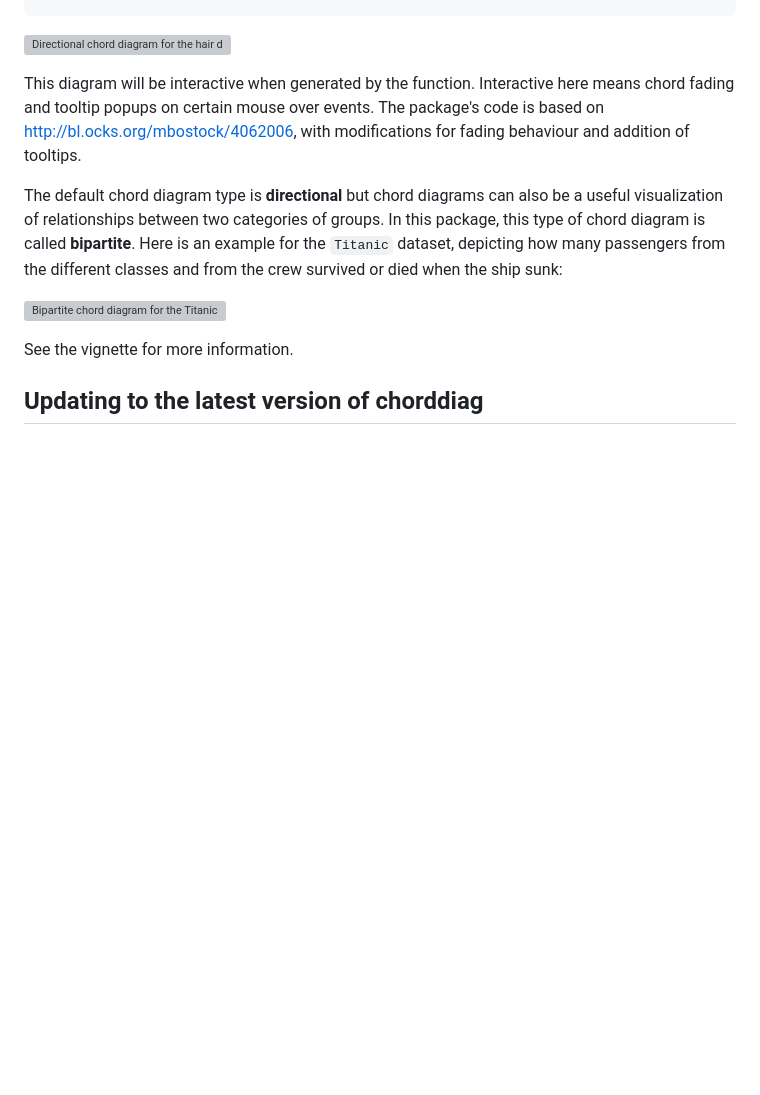
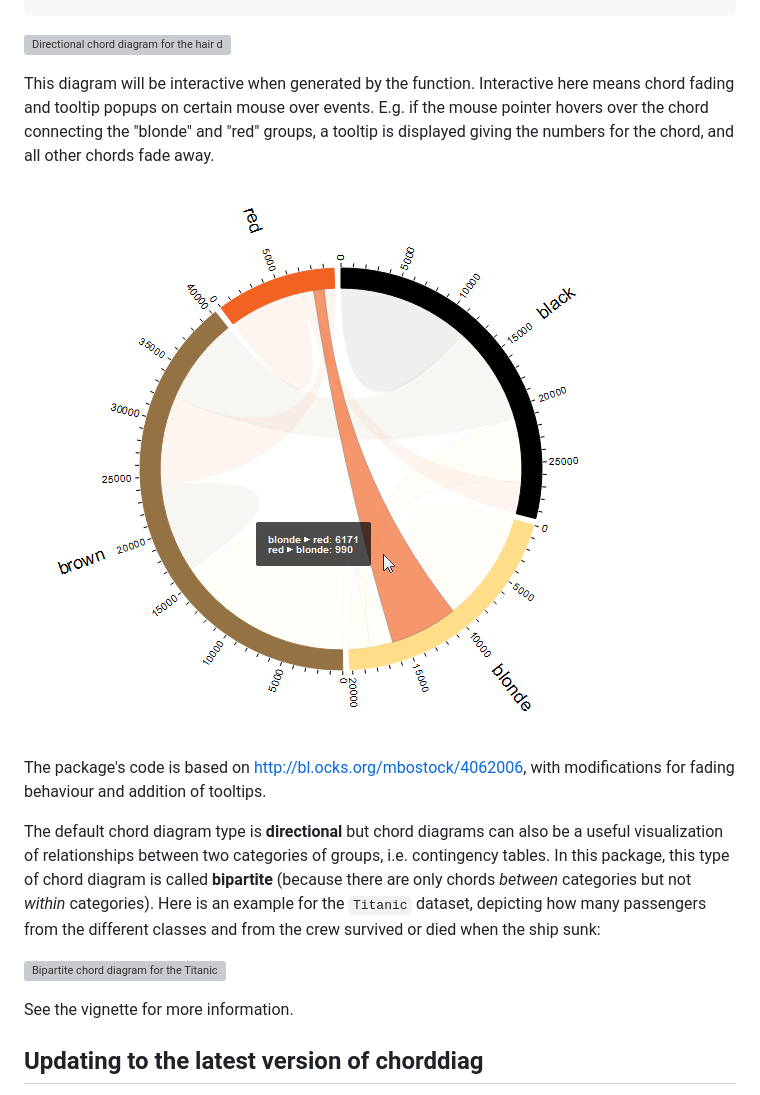
Before and after one commit to mattflor/chorddiag, a Markdown page: README.md, the part around the change. GitHub-like rendering; pictures changed too: README-chorddiagram-hair-directional-tooltip.png (added); blank space fills up the shorter version; grey boxes are pictures that could not be loaded.

Commit message:
Add a screenshot of the hair color diagram showing tooltip and fading.

```diff
--- a/README.md
+++ b/README.md
@@ -39,9 +39,13 @@ chorddiag(m, groupColors = groupColors, groupnamePadding = 20)
 
 ![Directional chord diagram for the hair dataset](README-chorddiagram-hair-directional.png)
 
-This diagram will be interactive when generated by the function. Interactive here means chord fading and tooltip popups on certain mouse over events. The package's code is based on <http://bl.ocks.org/mbostock/4062006>, with modifications for fading behaviour and addition of tooltips.
+This diagram will be interactive when generated by the function. Interactive here means chord fading and tooltip popups on certain mouse over events. E.g. if the mouse pointer hovers over the chord connecting the "blonde" and "red" groups, a tooltip is displayed giving the numbers for the chord, and all other chords fade away.
 
-The default chord diagram type is **directional** but chord diagrams can also be a useful visualization of relationships between two categories of groups. In this package, this type of chord diagram is called **bipartite**. Here is an example for the `Titanic` dataset, depicting how many passengers from the different classes and from the crew survived or died when the ship sunk:
+![Directional chord diagram for the hair dataset](README-chorddiagram-hair-directional-tooltip.png)
+
+The package's code is based on <http://bl.ocks.org/mbostock/4062006>, with modifications for fading behaviour and addition of tooltips.
+
+The default chord diagram type is **directional** but chord diagrams can also be a useful visualization of relationships between two categories of groups, i.e. contingency tables. In this package, this type of chord diagram is called **bipartite** (because there are only chords *between* categories but not *within* categories). Here is an example for the `Titanic` dataset, depicting how many passengers from the different classes and from the crew survived or died when the ship sunk:
 
 ![Bipartite chord diagram for the Titanic dataset](README-chorddiagram-titanic-bipartite.png)
 
```
Also changed, not shown: 1 other file.
